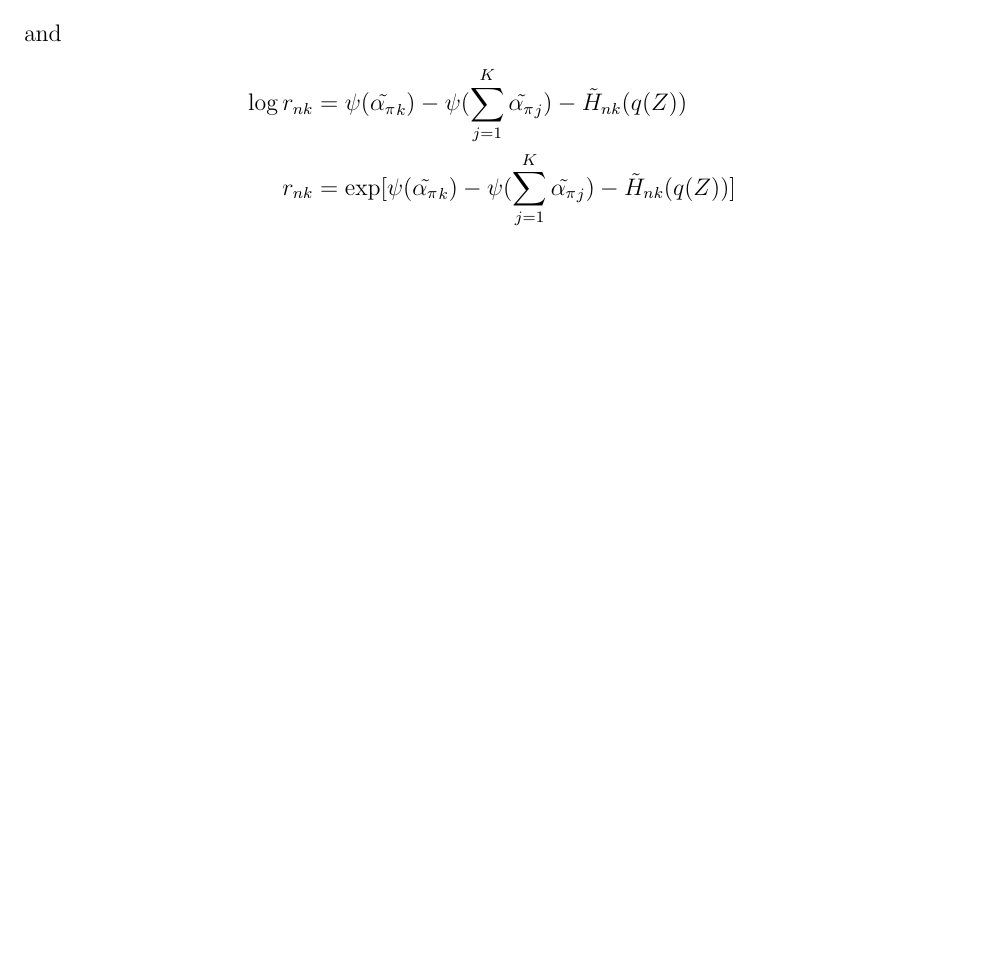
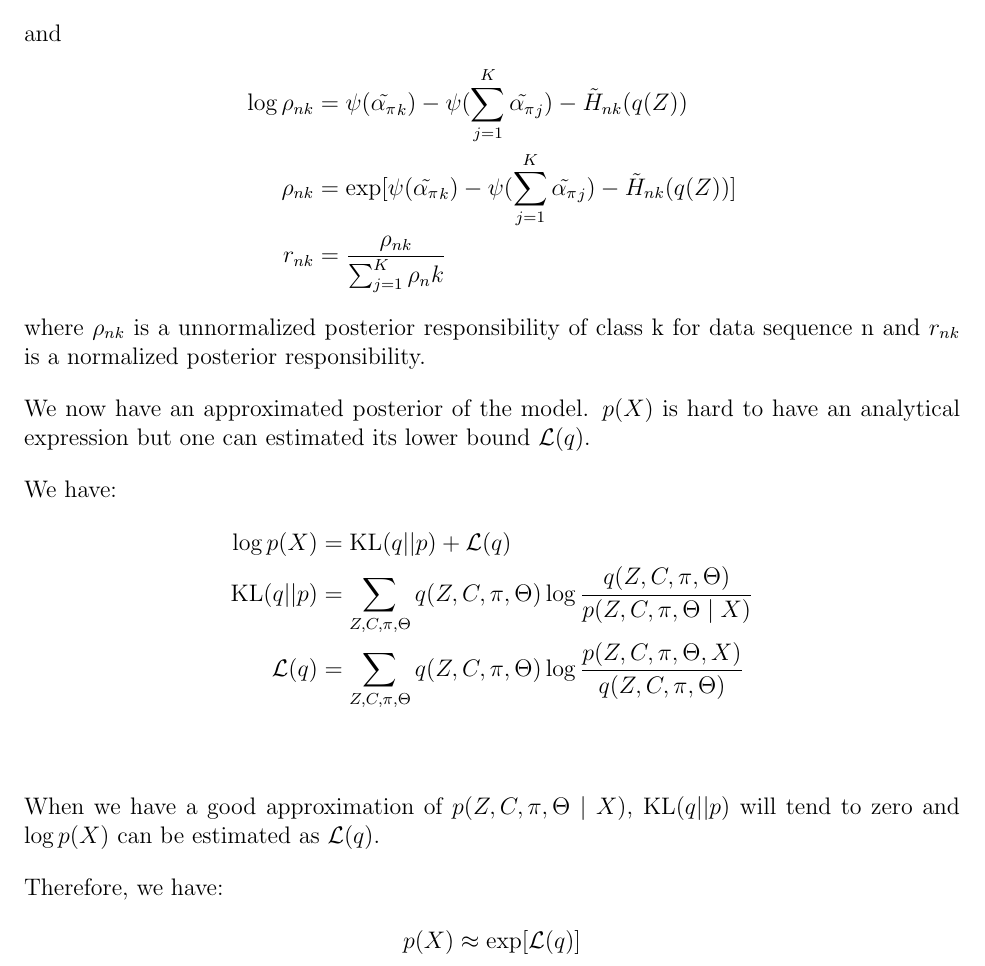
Before and after one commit to chris4540/DD2434_Advanced_ML, a LaTeX document (assign2/ChunHungLin_a2.tex): part of page 8 of 12, cut so that both start at the same text, the shorter picture padded with empty space. Compiled offline with pdfLaTeX.

Commit message:
[2.8] Supplyment

```diff
--- a/assign2/ChunHungLin_a2.tex
+++ b/assign2/ChunHungLin_a2.tex
@@ -314,10 +314,35 @@ $\mathbb{E}_{q(C)}[c_{nk}] = r_{nk}$. Therefore, we have:
 \end{align*}
 and
 \begin{align*}
-    \log r_{nk} &= \psi(\tilde{\alpha_\pi}_k) - \psi(\sum_{j=1}^{K}\tilde{\alpha_\pi}_j)
+    \log \rho_{nk} &= \psi(\tilde{\alpha_\pi}_k) - \psi(\sum_{j=1}^{K}\tilde{\alpha_\pi}_j)
                     - \tilde{H}_{nk}(q(Z)) \\
-         r_{nk} &= \exp[\psi(\tilde{\alpha_\pi}_k) - \psi(\sum_{j=1}^{K}\tilde{\alpha_\pi}_j)
-                        - \tilde{H}_{nk}(q(Z))]
+         \rho_{nk} &= \exp[\psi(\tilde{\alpha_\pi}_k) - \psi(\sum_{j=1}^{K}\tilde{\alpha_\pi}_j)
+                        - \tilde{H}_{nk}(q(Z))] \\
+         r_{nk} &= \frac{\rho_{nk}}{\sum_{j=1}^{K}\rho_nk}
+\end{align*}
+where $\rho_{nk}$ is a unnormalized posterior responsibility of class k for data sequence n and
+$r_{nk}$ is a normalized posterior responsibility.
+
+We now have an approximated posterior of the model. $p(X)$ is hard to have an analytical expression
+but one can estimated its lower bound $\mathcal{L}(q)$.
+
+We have:
+\begin{align*}
+    \log p(X) &= \mathrm{KL}(q||p) + \mathcal{L}(q) \\
+    \mathrm{KL}(q||p) &=
+        \sum_{Z,C,\pi,\Theta} q(Z,C,\pi,\Theta)
+        \log\frac{q(Z,C,\pi,\Theta)}{p(Z,C,\pi,\Theta\mid X)} \\
+    \mathcal{L}(q) &=
+        \sum_{Z,C,\pi,\Theta} q(Z,C,\pi,\Theta)
+        \log\frac{p(Z,C,\pi,\Theta, X)}{q(Z,C,\pi,\Theta)} \\
+\end{align*}
+
+When we have a good approximation of $p(Z,C,\pi,\Theta\mid X)$, $\mathrm{KL}(q||p)$
+will tend to zero and $\log p(X)$ can be estimated as $\mathcal{L}(q)$.
+
+Therefore, we have:
+\begin{align*}
+    p(X) \approx \exp[\mathcal{L}(q)]
 \end{align*}
 \end{problem}
 \pagebreak
```
